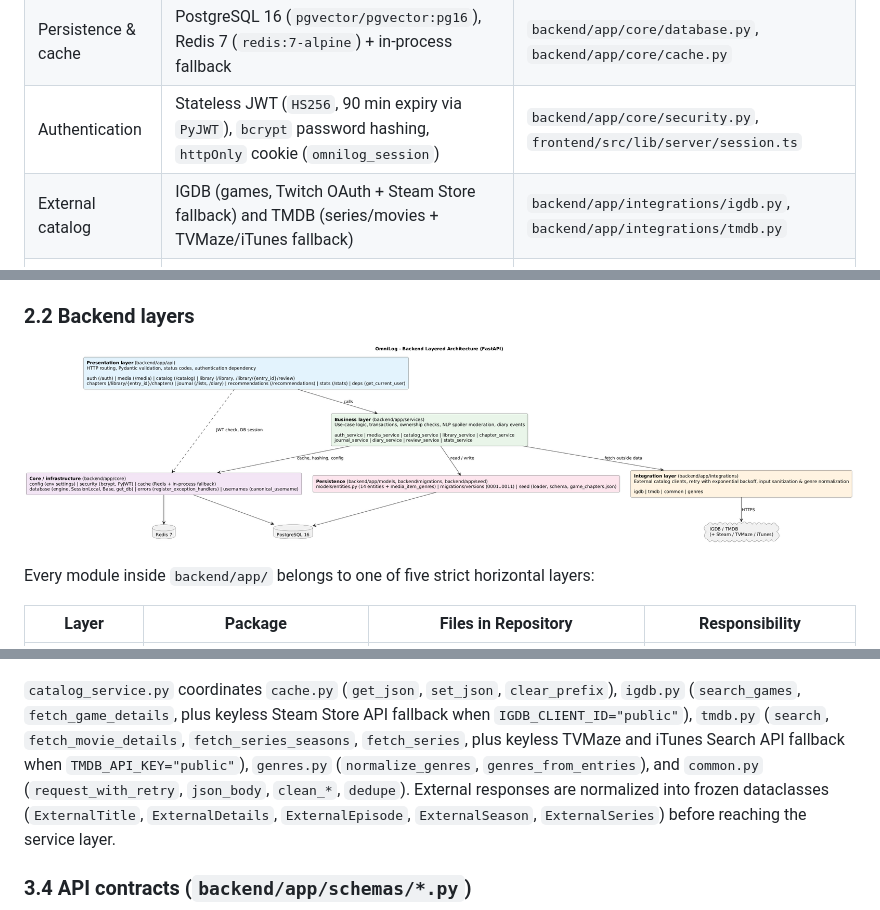
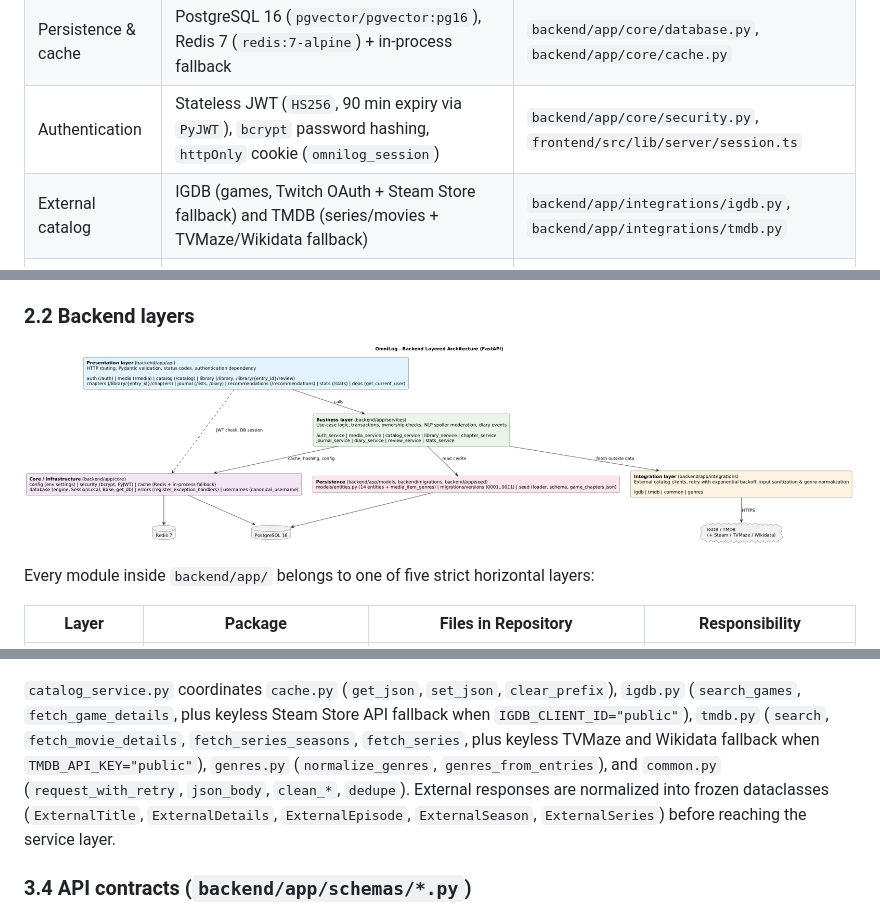
Before and after one commit to metezd/OmniLog, a Markdown page: docs/design/software-design-report.md, 3 parts joined by grey strips. Drawn GitHub-style; pictures changed too: docs/design/arch/02-backend-layers.png.

Commit message:
docs(design): show Wikidata as the keyless movie source in the diagrams and the report
The architecture diagrams, the Mermaid copy and the Software Design Report named iTunes. The diagrams and the PDF were rendered again with PlantUML and render-pdf.sh (Closes #370).

Assisted-by: Claude Code (Claude Opus 5.5)

```diff
--- a/docs/design/software-design-report.md
+++ b/docs/design/software-design-report.md
@@ -48,7 +48,7 @@ To regenerate all PNG and SVG diagrams from PlantUML sources: `./docs/design/ren
 | Backend | FastAPI, SQLAlchemy 2, Pydantic v2, Alembic | `backend/requirements.txt`, `backend/app/main.py` |
 | Persistence & cache | PostgreSQL 16 (`pgvector/pgvector:pg16`), Redis 7 (`redis:7-alpine`) + in-process fallback | `backend/app/core/database.py`, `backend/app/core/cache.py` |
 | Authentication | Stateless JWT (`HS256`, 90 min expiry via `PyJWT`), `bcrypt` password hashing, `httpOnly` cookie (`omnilog_session`) | `backend/app/core/security.py`, `frontend/src/lib/server/session.ts` |
-| External catalog | IGDB (games, Twitch OAuth + Steam Store fallback) and TMDB (series/movies + TVMaze/iTunes fallback) | `backend/app/integrations/igdb.py`, `backend/app/integrations/tmdb.py` |
+| External catalog | IGDB (games, Twitch OAuth + Steam Store fallback) and TMDB (series/movies + TVMaze/Wikidata fallback) | `backend/app/integrations/igdb.py`, `backend/app/integrations/tmdb.py` |
 | Deployment | Docker Compose (`docker-compose.prod.yml`), Caddy 2 reverse proxy (`docker/Caddyfile`) with automatic HTTPS on private network `internal` | `docker-compose.prod.yml`, `backend/Dockerfile`, `frontend/Dockerfile` |
 
 ---
@@ -153,7 +153,7 @@ The backend uses function-based modules in `backend/app/api/` and `backend/app/s
 
 ![Catalog and integrations](class/03-catalog-integration.png)
 
-`catalog_service.py` coordinates `cache.py` (`get_json`, `set_json`, `clear_prefix`), `igdb.py` (`search_games`, `fetch_game_details`, plus keyless Steam Store API fallback when `IGDB_CLIENT_ID="public"`), `tmdb.py` (`search`, `fetch_movie_details`, `fetch_series_seasons`, `fetch_series`, plus keyless TVMaze and iTunes Search API fallback when `TMDB_API_KEY="public"`), `genres.py` (`normalize_genres`, `genres_from_entries`), and `common.py` (`request_with_retry`, `json_body`, `clean_*`, `dedupe`). External responses are normalized into frozen dataclasses (`ExternalTitle`, `ExternalDetails`, `ExternalEpisode`, `ExternalSeason`, `ExternalSeries`) before reaching the service layer.
+`catalog_service.py` coordinates `cache.py` (`get_json`, `set_json`, `clear_prefix`), `igdb.py` (`search_games`, `fetch_game_details`, plus keyless Steam Store API fallback when `IGDB_CLIENT_ID="public"`), `tmdb.py` (`search`, `fetch_movie_details`, `fetch_series_seasons`, `fetch_series`, plus keyless TVMaze and Wikidata fallback when `TMDB_API_KEY="public"`), `genres.py` (`normalize_genres`, `genres_from_entries`), and `common.py` (`request_with_retry`, `json_body`, `clean_*`, `dedupe`). External responses are normalized into frozen dataclasses (`ExternalTitle`, `ExternalDetails`, `ExternalEpisode`, `ExternalSeason`, `ExternalSeries`) before reaching the service layer.
 
 ### 3.4 API contracts (`backend/app/schemas/*.py`)
 
```
Also changed, not shown: docs/design/arch/01-system-architecture.png, 7 other files.
